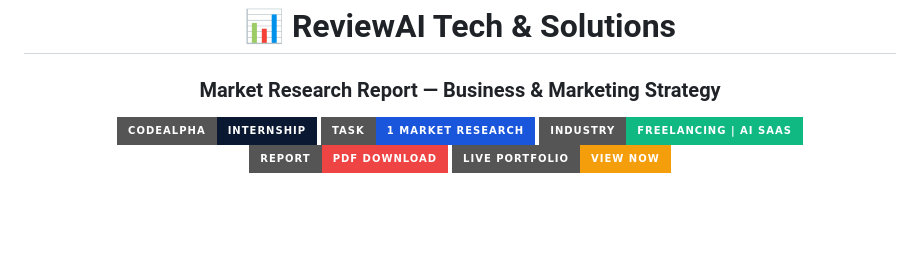
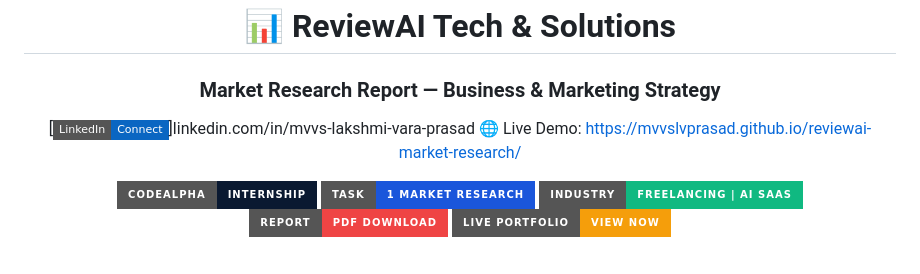
Before and after one commit to mvvslvprasad/reviewai-market-research, a Markdown page: README.md, the part around the change. Drawn GitHub-style; badges without logos; blank space fills up the shorter version.

Commit message:
Added LinkedIn profile link

```diff
--- a/README.md
+++ b/README.md
@@ -2,6 +2,8 @@
 
 # 📊 ReviewAI Tech & Solutions
 ### Market Research Report — Business & Marketing Strategy
+[![LinkedIn](https://img.shields.io/badge/LinkedIn-Connect-0A66C2?style=flat-square&logo=linkedin&logoColor=white)]linkedin.com/in/mvvs-lakshmi-vara-prasad
+🌐 Live Demo: https://mvvslvprasad.github.io/reviewai-market-research/
 
 [![CodeAlpha](https://img.shields.io/badge/CodeAlpha-Internship-0A1931?style=for-the-badge&logo=graduation-cap&logoColor=white)](https://www.codealpha.tech)
 [![Task](https://img.shields.io/badge/Task-1%20Market%20Research-1A56DB?style=for-the-badge)](https://www.codealpha.tech)
```
